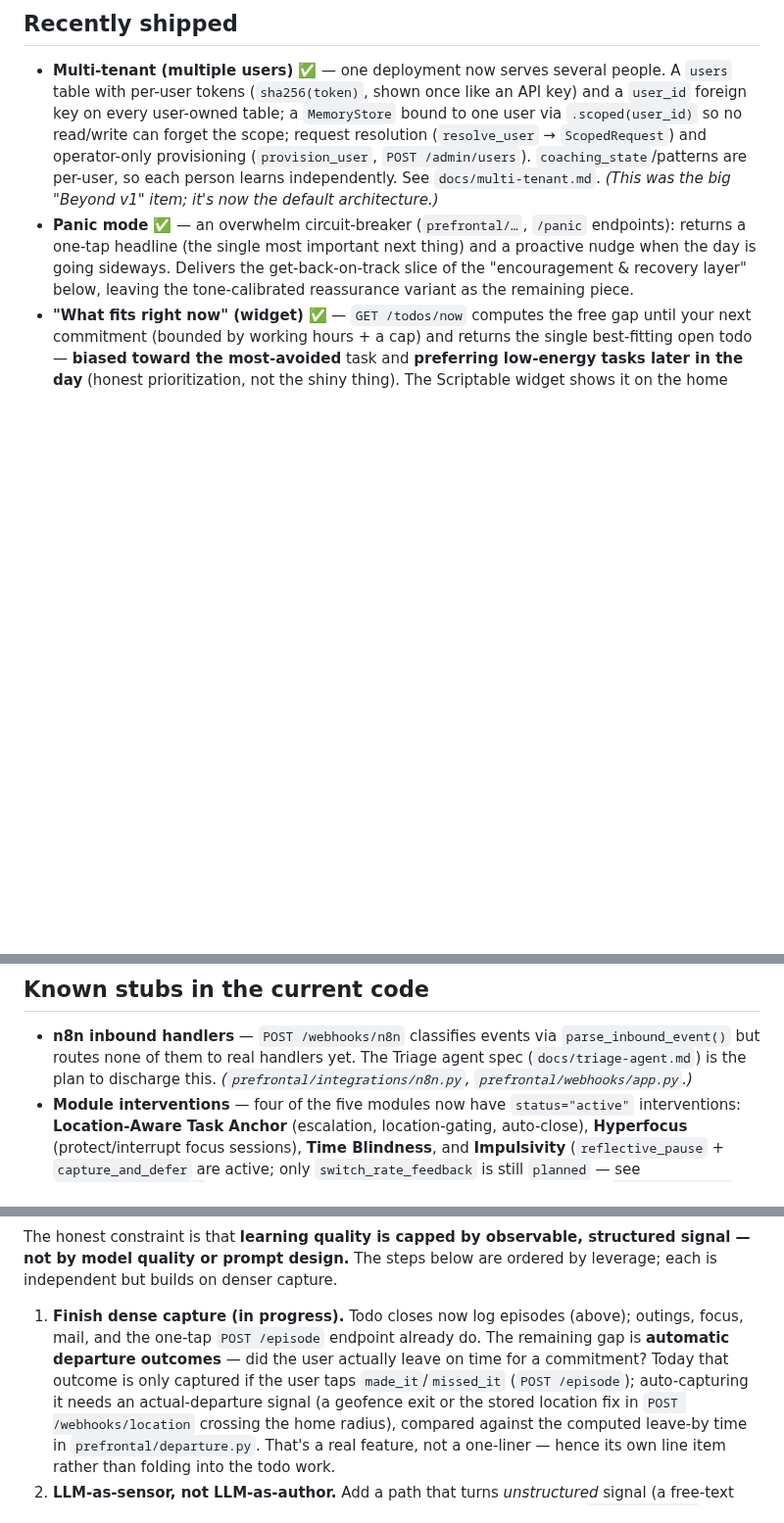
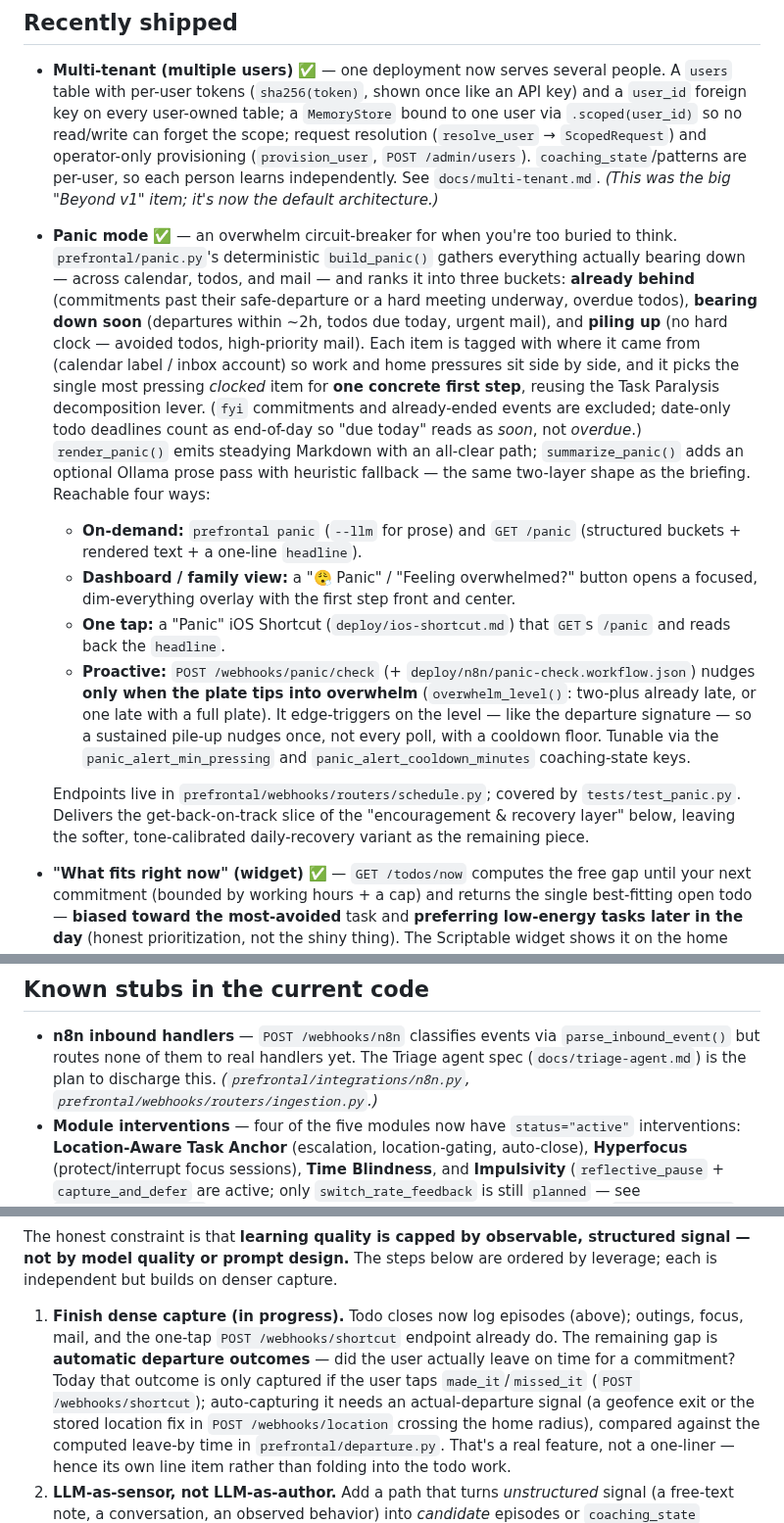
Before and after one commit to jawsthegame/prefrontal, a Markdown page: ROADMAP.md, 3 parts joined by grey strips. Shown at 98% size. Drawn GitHub-style; blank space fills up the shorter version.

Commit message:
Roadmap: flesh out the panic-mode entry and fix stale references
Validated ROADMAP.md against the current code.

- Panic mode: the entry was a placeholder ("prefrontal/…", "/panic
  endpoints"). Rewrote it to match what shipped — the three-bucket triage
  (already-behind / bearing-down-soon / piling-up) across calendar, todos, and
  mail, work/home source tags, the single decomposed first step, the exclusions
  and date-only-deadline handling, and all four surfaces (CLI, GET /panic +
  headline, dashboard/family overlay, one-tap Shortcut, and the proactive
  POST /webhooks/panic/check with its edge-trigger + cooldown and the
  panic_alert_* tunables). Endpoints now live in routers/schedule.py.
- Fixed stale endpoint reference: the one-tap outcome endpoint is
  POST /webhooks/shortcut, not POST /episode (3 spots).
- Fixed a stale file reference: the n8n inbound-handler stub is in
  routers/ingestion.py after the webhooks refactor, not app.py.

Co-Authored-By: Claude Opus 4.8 <noreply@anthropic.com>
Claude-Session: https://claude.ai/code/session_01NYEVgX4kp9UwvtRyCVup6U

```diff
--- a/ROADMAP.md
+++ b/ROADMAP.md
@@ -48,11 +48,38 @@ the first test. Code follow-ups below are optional polish.
   provisioning (`provision_user`, `POST /admin/users`). `coaching_state`/patterns
   are per-user, so each person learns independently. See `docs/multi-tenant.md`.
   *(This was the big "Beyond v1" item; it's now the default architecture.)*
-- **Panic mode** ✅ — an overwhelm circuit-breaker (`prefrontal/…`, `/panic`
-  endpoints): returns a one-tap headline (the single most important next thing)
-  and a proactive nudge when the day is going sideways. Delivers the
-  get-back-on-track slice of the "encouragement & recovery layer" below, leaving
-  the tone-calibrated reassurance variant as the remaining piece.
+- **Panic mode** ✅ — an overwhelm circuit-breaker for when you're too buried to
+  think. `prefrontal/panic.py`'s deterministic `build_panic()` gathers everything
+  actually bearing down — across calendar, todos, and mail — and ranks it into
+  three buckets: **already behind** (commitments past their safe-departure or a
+  hard meeting underway, overdue todos), **bearing down soon** (departures within
+  ~2h, todos due today, urgent mail), and **piling up** (no hard clock — avoided
+  todos, high-priority mail). Each item is tagged with where it came from
+  (calendar label / inbox account) so work and home pressures sit side by side,
+  and it picks the single most pressing *clocked* item for **one concrete first
+  step**, reusing the Task Paralysis decomposition lever. (`fyi` commitments and
+  already-ended events are excluded; date-only todo deadlines count as end-of-day
+  so "due today" reads as *soon*, not *overdue*.) `render_panic()` emits steadying
+  Markdown with an all-clear path; `summarize_panic()` adds an optional Ollama
+  prose pass with heuristic fallback — the same two-layer shape as the briefing.
+  Reachable four ways:
+  - **On-demand:** `prefrontal panic` (`--llm` for prose) and `GET /panic`
+    (structured buckets + rendered text + a one-line `headline`).
+  - **Dashboard / family view:** a "😮‍💨 Panic" / "Feeling overwhelmed?" button
+    opens a focused, dim-everything overlay with the first step front and center.
+  - **One tap:** a "Panic" iOS Shortcut (`deploy/ios-shortcut.md`) that `GET`s
+    `/panic` and reads back the `headline`.
+  - **Proactive:** `POST /webhooks/panic/check` (+ `deploy/n8n/panic-check.workflow.json`)
+    nudges **only when the plate tips into overwhelm** (`overwhelm_level()`:
+    two-plus already late, or one late with a full plate). It edge-triggers on the
+    level — like the departure signature — so a sustained pile-up nudges once, not
+    every poll, with a cooldown floor. Tunable via the `panic_alert_min_pressing`
+    and `panic_alert_cooldown_minutes` coaching-state keys.
+
+  Endpoints live in `prefrontal/webhooks/routers/schedule.py`; covered by
+  `tests/test_panic.py`. Delivers the get-back-on-track slice of the
+  "encouragement & recovery layer" below, leaving the softer, tone-calibrated
+  daily-recovery variant as the remaining piece.
 - **"What fits right now" (widget)** ✅ — `GET /todos/now` computes the free gap
   until your next commitment (bounded by working hours + a cap) and returns the
   single best-fitting open todo — **biased toward the most-avoided** task and
@@ -178,7 +205,7 @@ the first test. Code follow-ups below are optional polish.
 - **n8n inbound handlers** — `POST /webhooks/n8n` classifies events via
   `parse_inbound_event()` but routes none of them to real handlers yet. The
   Triage agent spec (`docs/triage-agent.md`) is the plan to discharge this.
-  *(`prefrontal/integrations/n8n.py`, `prefrontal/webhooks/app.py`.)*
+  *(`prefrontal/integrations/n8n.py`, `prefrontal/webhooks/routers/ingestion.py`.)*
 - **Module interventions** — four of the five modules now have `status="active"`
   interventions: **Location-Aware Task Anchor** (escalation, location-gating,
   auto-close), **Hyperfocus** (protect/interrupt focus sessions), **Time
@@ -219,10 +246,11 @@ structured signal — not by model quality or prompt design.** The steps below a
 ordered by leverage; each is independent but builds on denser capture.
 
 1. **Finish dense capture (in progress).** Todo closes now log episodes (above);
-   outings, focus, mail, and the one-tap `POST /episode` endpoint already do. The
+   outings, focus, mail, and the one-tap `POST /webhooks/shortcut` endpoint
+   already do. The
    remaining gap is **automatic departure outcomes** — did the user actually
    leave on time for a commitment? Today that outcome is only captured if the
-   user taps `made_it`/`missed_it` (`POST /episode`); auto-capturing it needs an
+   user taps `made_it`/`missed_it` (`POST /webhooks/shortcut`); auto-capturing it needs an
    actual-departure signal (a geofence exit or the stored location fix in
    `POST /webhooks/location` crossing the home radius), compared against the
    computed leave-by time in `prefrontal/departure.py`. That's a real feature,
```
Also changed, not shown: other parts of ROADMAP.md (+1 -1 lines).
